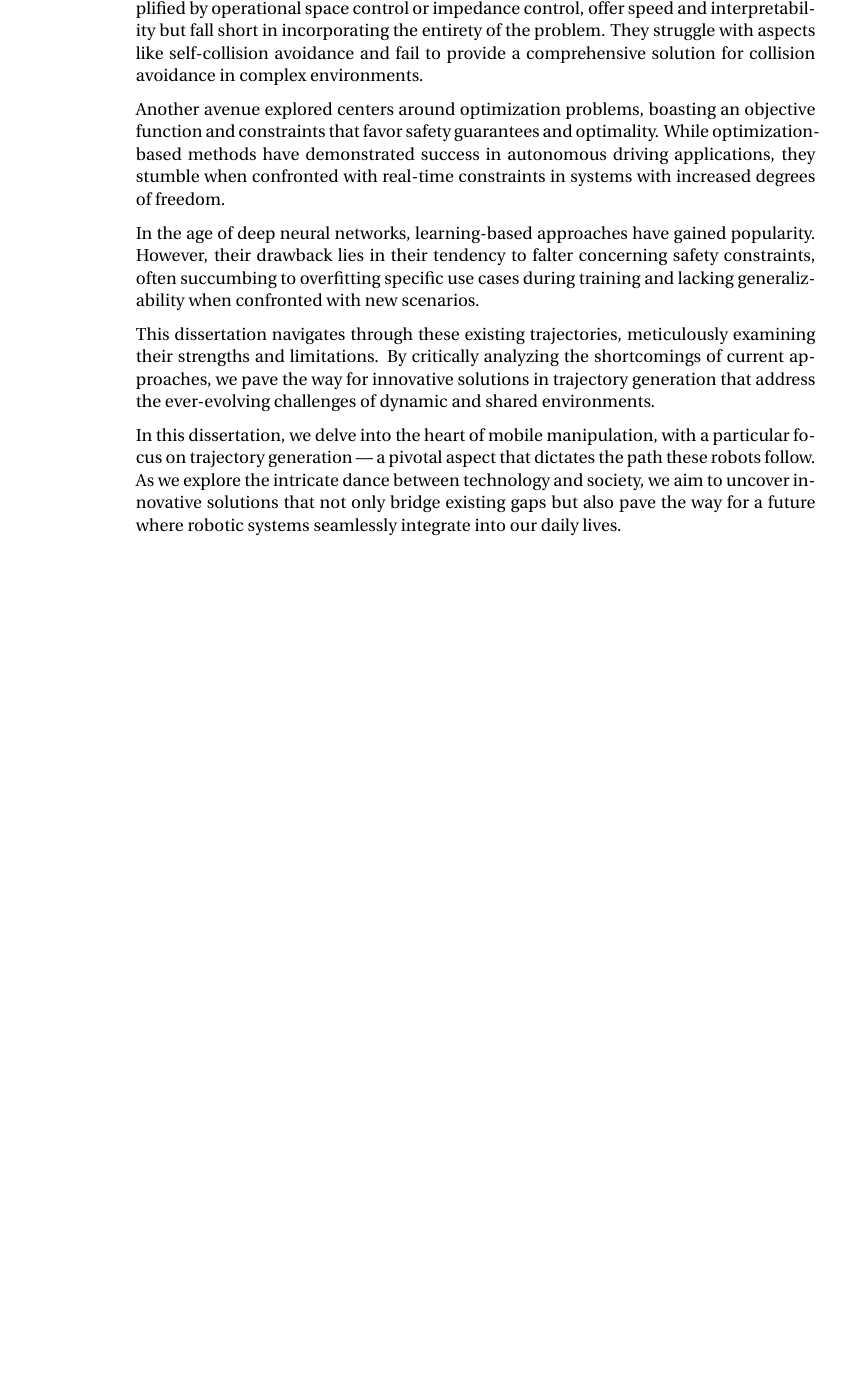
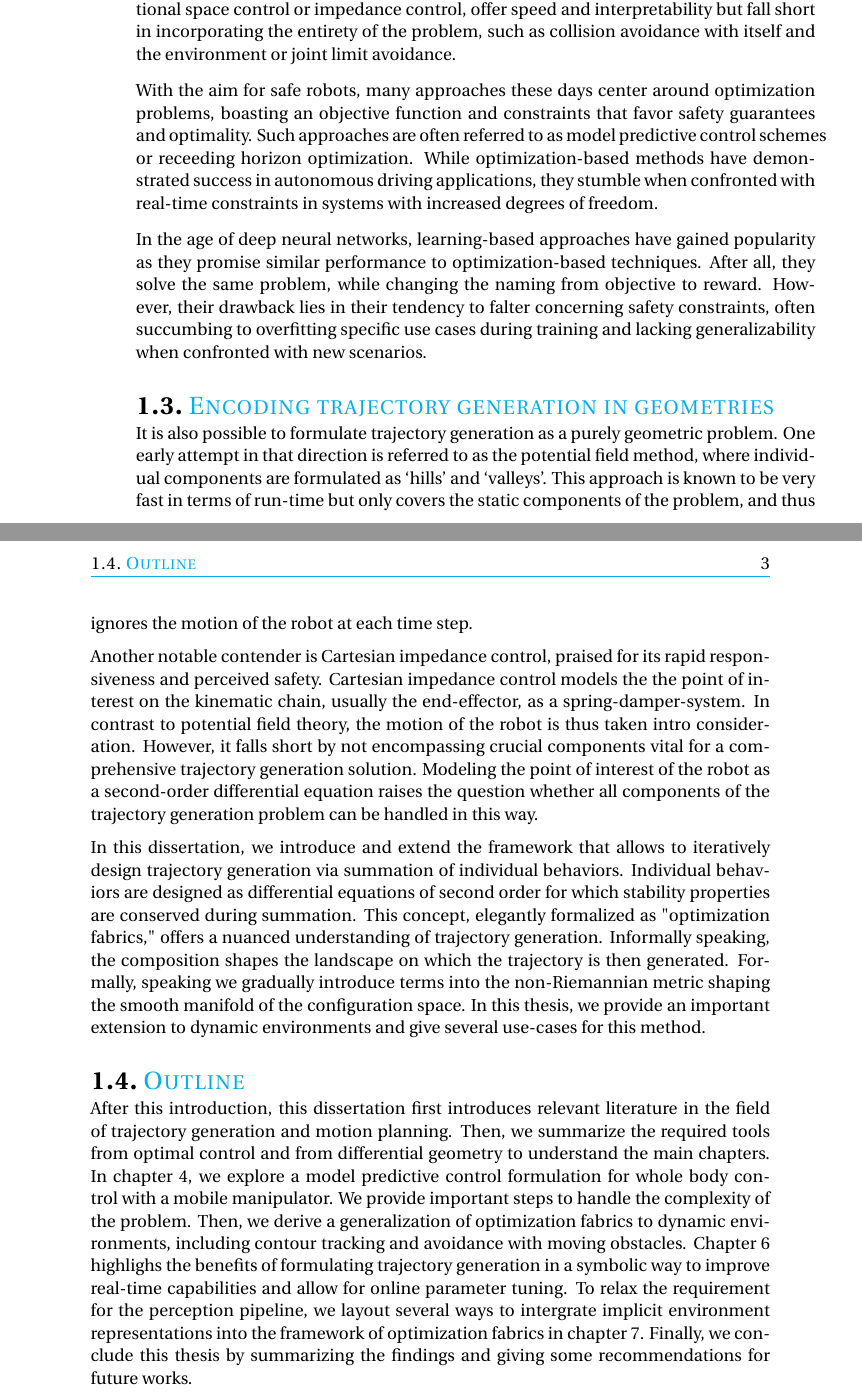
Before and after one commit to maxspahn/dissertation, a LaTeX thesis (tex/24_spahn_introduction_only.tex, which reads tex/introduction/content.tex): part of page 6 of 6 before the commit and two parts of pages 4 and 5 of 5 after it, the two joined at a grey line, cut so that both start at the same text, the shorter picture padded with empty space. Compiled offline with pdfLaTeX.

Commit message:
First version of introduction.

```diff
--- a/tex/introduction/content.tex
+++ b/tex/introduction/content.tex
@@ -155,5 +152,0 @@ methods. However, even within this domain, challenges persist. Pure control
-approaches, exemplified by operational space control or impedance control, offer
-speed and interpretability but fall short in incorporating the entirety of the
-problem. They struggle with aspects like self-collision avoidance and fail to
-provide a comprehensive solution for collision avoidance in complex
-environments.
@@ -160,20 +156,87 @@ environments.
+within this domain, challenges persist. Pure control
+approaches, exemplified by operational space control or
+impedance control, offer speed and interpretability but fall
+short in incorporating the entirety of the problem, such as
+collision avoidance with itself and the environment or
+joint limit avoidance.
 
-Another avenue explored centers around optimization problems, boasting an
-objective function and constraints that favor safety guarantees and optimality.
-While optimization-based methods have demonstrated success in autonomous driving
-applications, they stumble when confronted with real-time constraints in systems
-with increased degrees of freedom.
+With the aim for safe robots, many approaches these days
+center around optimization problems, boasting an objective
+function and constraints that favor safety guarantees and
+optimality. Such approaches are often referred to as model
+predictive control schemes or receeding horizon
+optimization. While optimization-based methods have
+demonstrated success in autonomous driving applications,
+they stumble when confronted with real-time constraints in
+systems with increased degrees of freedom.
 
 In the age of deep neural networks, learning-based approaches have gained
-popularity. However, their drawback lies in their tendency to falter concerning
+popularity as they promise similar performance to
+optimization-based techniques. After all, they solve the
+same problem, while changing the naming from objective to
+reward. However, their drawback lies in their tendency to falter concerning
 safety constraints, often succumbing to overfitting specific use cases during
 training and lacking generalizability when confronted with new scenarios.
 
-This dissertation navigates through these existing trajectories, meticulously examining their strengths and limitations. By critically analyzing the shortcomings of current approaches, we pave the way for innovative solutions in trajectory generation that address the ever-evolving challenges of dynamic and shared environments.
+\section{Encoding trajectory generation in geometries}
 
-In this dissertation, we delve into the heart of mobile manipulation, with a
-particular focus on trajectory generation — a pivotal aspect that dictates the
-path these robots follow. As we explore the intricate dance between technology
-and society, we aim to uncover innovative solutions that not only bridge
-existing gaps but also pave the way for a future where robotic systems
-seamlessly integrate into our daily lives.
+It is also possible to formulate trajectory generation as a
+purely geometric problem. One early attempt in that
+direction is referred to as the potential field method,
+where individual components are formulated as `hills' and
+`valleys'. This approach is known to be very fast in terms
+of run-time but only covers the static components of the
+problem, and thus ignores the motion of the robot at each
+time step.
+
+Another notable contender is Cartesian
+impedance control, praised for its rapid responsiveness and
+perceived safety.
+Cartesian impedance control models the the point of interest
+on the kinematic chain, usually the end-effector, as a
+spring-damper-system. In contrast to potential field theory,
+the motion of the robot is thus taken intro consideration.
+However, it falls short by not encompassing crucial
+components vital for a comprehensive trajectory generation
+solution. Modeling the point of interest of the robot as a
+second-order differential equation raises the question
+whether all components of the trajectory generation problem
+can be handled in this way.
+
+
+In this dissertation, we introduce and extend the framework
+that allows to iteratively design trajectory generation via
+summation of individual behaviors. Individual behaviors are
+designed as differential equations of second order for which
+stability properties are conserved during summation.
+This concept, elegantly formalized as "optimization
+fabrics," offers a nuanced understanding of trajectory
+generation. Informally speaking, the composition shapes the
+landscape on which the trajectory is then generated.
+Formally, speaking we gradually introduce terms into the
+non-Riemannian metric shaping the smooth manifold of the
+configuration space. In this thesis, we provide an important
+extension to dynamic environments and give several use-cases
+for this method.
+
+\section{Outline}
+
+After this introduction, this dissertation first introduces
+relevant literature in the field of trajectory generation
+and motion planning. Then, we summarize the required tools
+from optimal control and from differential geometry to
+understand the main chapters. In chapter 4, we explore a
+model predictive control formulation for whole body control
+with a mobile manipulator. We provide important steps to
+handle the complexity of the problem. Then, we derive a
+generalization of optimization fabrics to dynamic
+environments, including contour tracking and avoidance with
+moving obstacles. Chapter 6 highlighs the benefits of
+formulating trajectory generation in a symbolic way to
+improve real-time capabilities and allow for online
+parameter tuning. To relax the requirement for the
+perception pipeline, we layout several ways to intergrate
+implicit environment representations into the framework of
+optimization fabrics in chapter 7. Finally, we conclude this
+thesis by summarizing the findings and giving some
+recommendations for future works.
```
Also changed, not shown: tex/introduction/content.tex (31 more changed lines).
